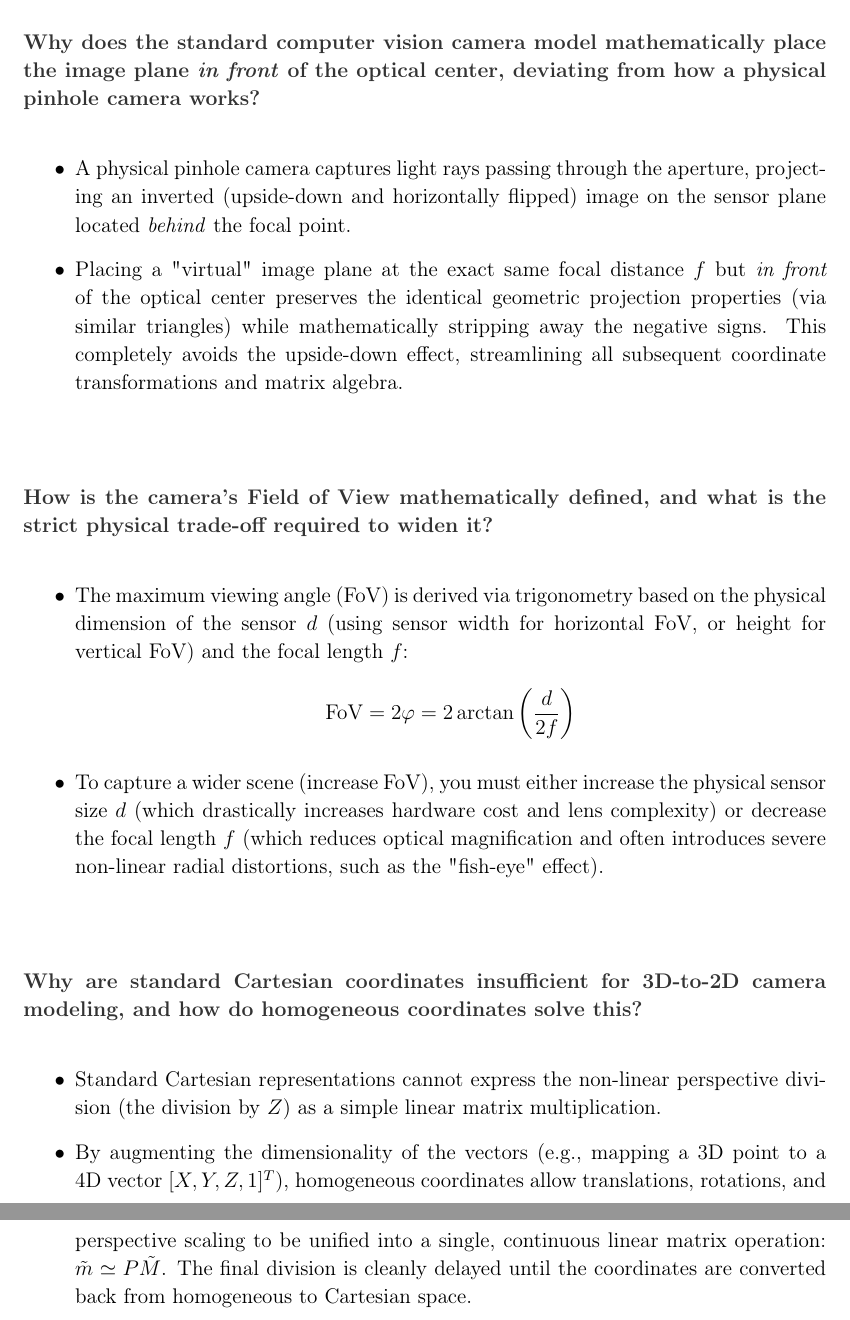
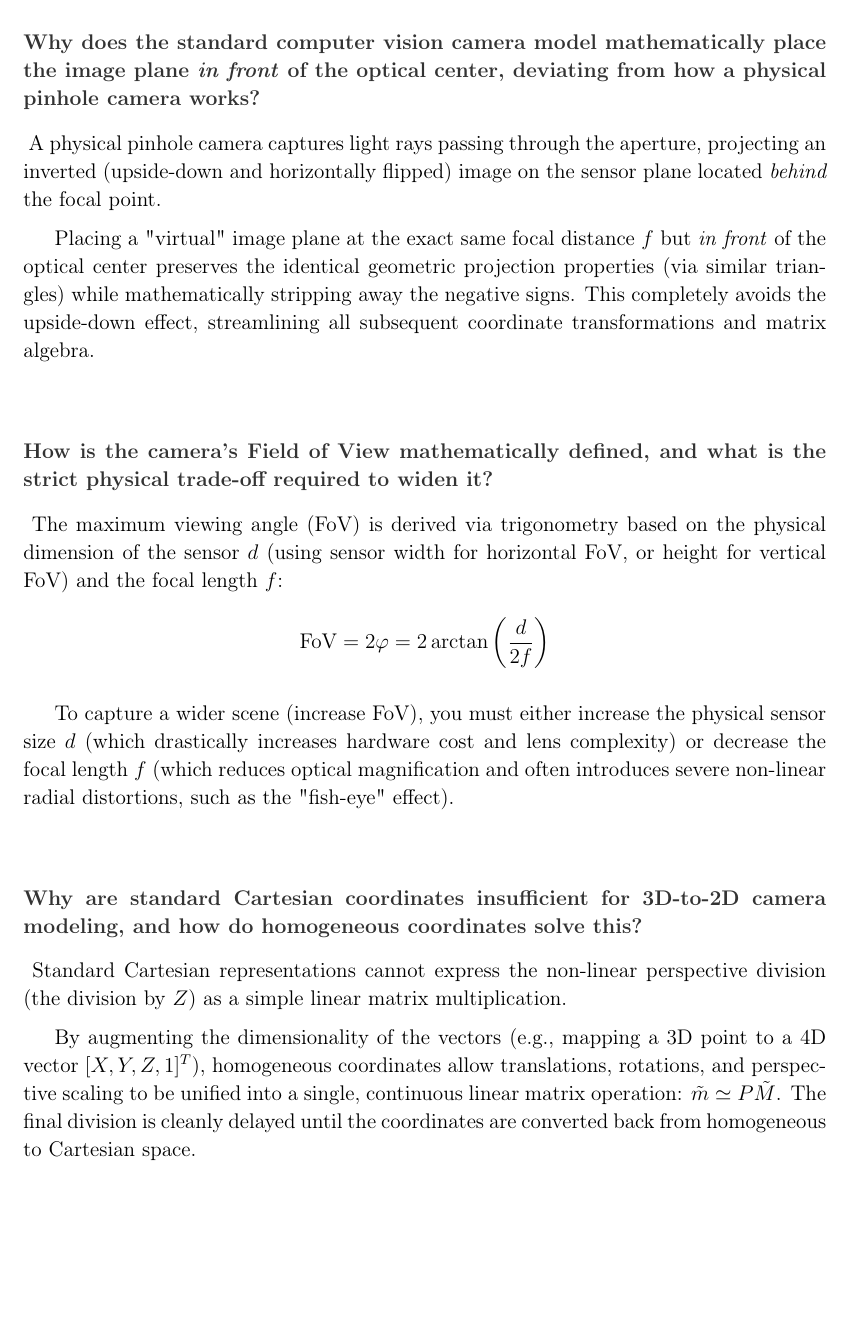
Before and after one commit to nRanzo/computer-vision-prep, a LaTeX document (main.tex, which reads Lectures/Lecture17.tex): two parts of pages 52 and 53 of 54 before the commit and part of page 52 of 54 after it, the two joined at a grey line, cut so that both start at the same text, the shorter picture padded with empty space. Compiled offline with pdfLaTeX.

Commit message:
readability

```diff
--- a/Lectures/Lecture17.tex
+++ b/Lectures/Lecture17.tex
@@ -1,23 +1,20 @@
 \lecture{Lecture 17: Pinhole camera model}
 
 \qa{Why does the standard computer vision camera model mathematically place the image plane \textit{in front} of the optical center, deviating from how a physical pinhole camera works?}{
-\begin{itemize}
-    \item A physical pinhole camera captures light rays passing through the aperture, projecting an inverted (upside-down and horizontally flipped) image on the sensor plane located \textit{behind} the focal point.
-    \item Placing a "virtual" image plane at the exact same focal distance $f$ but \textit{in front} of the optical center preserves the identical geometric projection properties (via similar triangles) while mathematically stripping away the negative signs. This completely avoids the upside-down effect, streamlining all subsequent coordinate transformations and matrix algebra.
-\end{itemize}}
+A physical pinhole camera captures light rays passing through the aperture, projecting an inverted (upside-down and horizontally flipped) image on the sensor plane located \textit{behind} the focal point.
+
+Placing a "virtual" image plane at the exact same focal distance $f$ but \textit{in front} of the optical center preserves the identical geometric projection properties (via similar triangles) while mathematically stripping away the negative signs. This completely avoids the upside-down effect, streamlining all subsequent coordinate transformations and matrix algebra.}
 
 \qa{How is the camera's Field of View mathematically defined, and what is the strict physical trade-off required to widen it?}{
-\begin{itemize}
-    \item The maximum viewing angle (FoV) is derived via trigonometry based on the physical dimension of the sensor $d$ (using sensor width for horizontal FoV, or height for vertical FoV) and the focal length $f$:
+The maximum viewing angle (FoV) is derived via trigonometry based on the physical dimension of the sensor $d$ (using sensor width for horizontal FoV, or height for vertical FoV) and the focal length $f$:
     $$ \text{FoV} = 2 \varphi = 2 \arctan\left(\frac{d}{2f}\right) $$
-    \item To capture a wider scene (increase FoV), you must either increase the physical sensor size $d$ (which drastically increases hardware cost and lens complexity) or decrease the focal length $f$ (which reduces optical magnification and often introduces severe non-linear radial distortions, such as the "fish-eye" effect).
-\end{itemize}}
+
+To capture a wider scene (increase FoV), you must either increase the physical sensor size $d$ (which drastically increases hardware cost and lens complexity) or decrease the focal length $f$ (which reduces optical magnification and often introduces severe non-linear radial distortions, such as the "fish-eye" effect).}
 
 \qa{Why are standard Cartesian coordinates insufficient for 3D-to-2D camera modeling, and how do homogeneous coordinates solve this?}{
-\begin{itemize}
-    \item Standard Cartesian representations cannot express the non-linear perspective division (the division by $Z$) as a simple linear matrix multiplication.
-    \item By augmenting the dimensionality of the vectors (e.g., mapping a 3D point to a 4D vector $[X, Y, Z, 1]^T$), homogeneous coordinates allow translations, rotations, and perspective scaling to be unified into a single, continuous linear matrix operation: $\tilde{m} \simeq P \tilde{M}$. The final division is cleanly delayed until the coordinates are converted back from homogeneous to Cartesian space.
-\end{itemize}}
+Standard Cartesian representations cannot express the non-linear perspective division (the division by $Z$) as a simple linear matrix multiplication.
+
+By augmenting the dimensionality of the vectors (e.g., mapping a 3D point to a 4D vector $[X, Y, Z, 1]^T$), homogeneous coordinates allow translations, rotations, and perspective scaling to be unified into a single, continuous linear matrix operation: $\tilde{m} \simeq P \tilde{M}$. The final division is cleanly delayed until the coordinates are converted back from homogeneous to Cartesian space.}
 
 \qa{What is the strict structural distinction between intrinsic and extrinsic camera parameters, and exactly how many degrees of freedom does each control?}{
 \begin{itemize}
```
Also changed, not shown: Lectures/Lecture17.tex (4 more changed lines).
